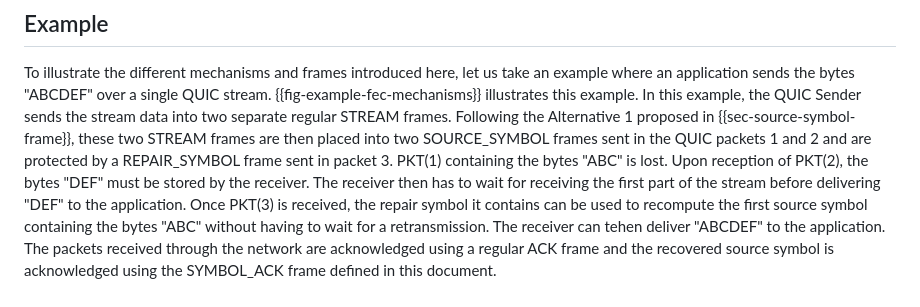
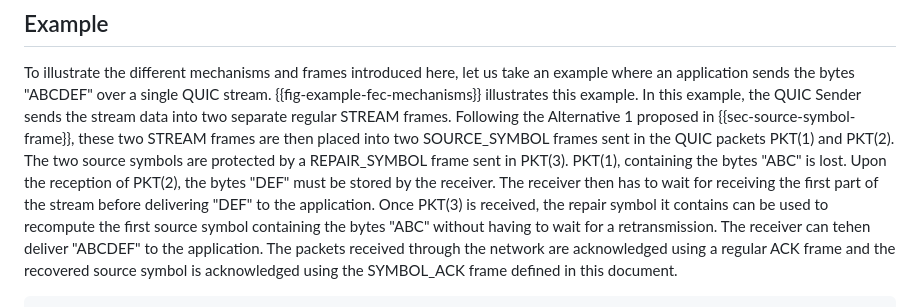
Before and after one commit to francoismichel/i-d-quic-fec, a Markdown page: draft-michel-quic-fec.md, the part around the change. Drawn GitHub-style.

Commit message:
Rephrase the example in the example section

```diff
--- a/draft-michel-quic-fec.md
+++ b/draft-michel-quic-fec.md
@@ -426,11 +426,11 @@ illustrates this example. In this example, the QUIC Sender
 sends the stream data into two separate regular STREAM frames.
 Following the Alternative 1 proposed in {{sec-source-symbol-frame}},
 these two STREAM frames are then placed into two SOURCE_SYMBOL
-frames sent in the QUIC packets 1 and 2 and are protected
-by a REPAIR_SYMBOL frame sent in packet 3. PKT(1)
-containing the bytes "ABC" is lost. Upon reception of PKT(2),
-the bytes "DEF" must be stored by the receiver. The receiver then
-has to wait for receiving the first part of the stream before
+frames sent in the QUIC packets PKT(1) and PKT(2). The two source
+symbols are protected by a REPAIR_SYMBOL frame sent in PKT(3).
+PKT(1), containing the bytes "ABC" is lost. Upon the reception of
+PKT(2), the bytes "DEF" must be stored by the receiver. The receiver
+then has to wait for receiving the first part of the stream before
 delivering "DEF" to the application. Once PKT(3) is received,
 the repair symbol it contains can be used to recompute the
 first source symbol containing the bytes "ABC" without having
```
